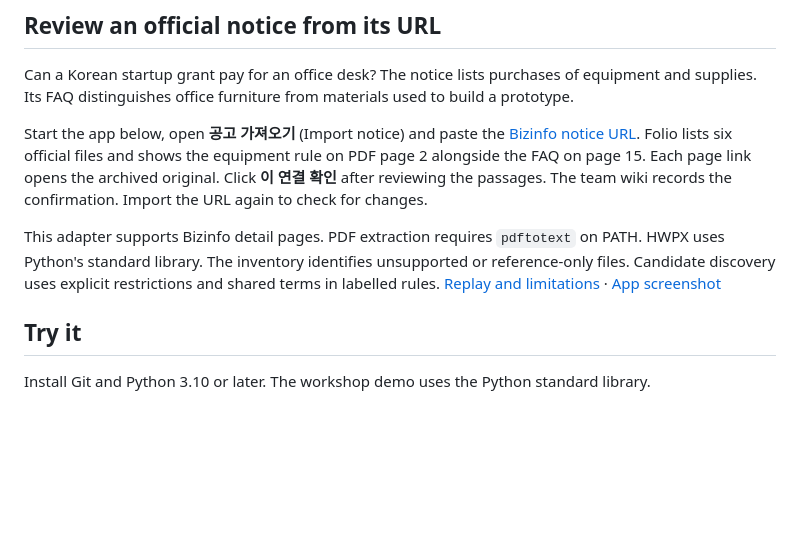
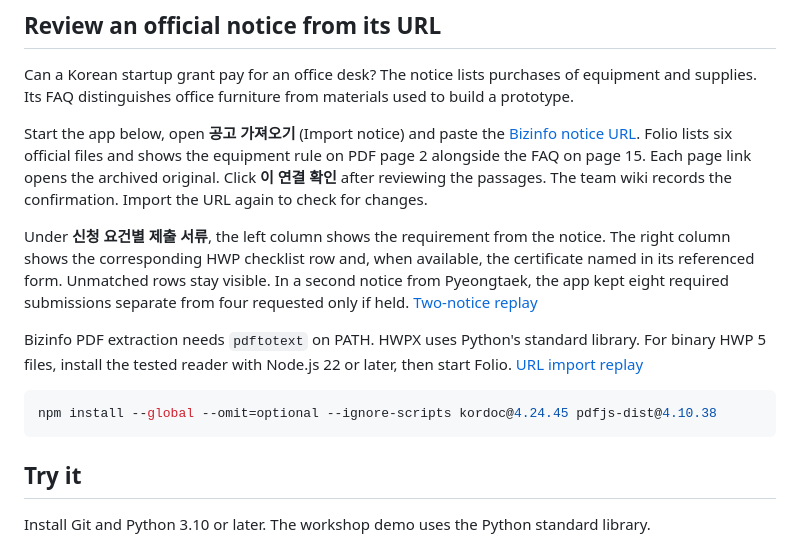
Before and after one commit to SakJaeLim/folio-wiki, a Markdown page: README.en.md, the part around the change. Drawn GitHub-style; blank space fills up the shorter version.

````diff
--- a/README.en.md
+++ b/README.en.md
@@ -20,7 +20,13 @@ Can a Korean startup grant pay for an office desk? The notice lists purchases of
 
 Start the app below, open **공고 가져오기** (Import notice) and paste the [Bizinfo notice URL](https://www.bizinfo.go.kr/sii/siia/selectSIIA200Detail.do?pblancId=PBLN_000000000119859). Folio lists six official files and shows the equipment rule on PDF page 2 alongside the FAQ on page 15. Each page link opens the archived original. Click **이 연결 확인** after reviewing the passages. The team wiki records the confirmation. Import the URL again to check for changes.
 
-This adapter supports Bizinfo detail pages. PDF extraction requires `pdftotext` on PATH. HWPX uses Python's standard library. The inventory identifies unsupported or reference-only files. Candidate discovery uses explicit restrictions and shared terms in labelled rules. [Replay and limitations](docs/research/notice-url.md) · [App screenshot](docs/media/notice-url-review.png)
+Under **신청 요건별 제출 서류**, the left column shows the requirement from the notice. The right column shows the corresponding HWP checklist row and, when available, the certificate named in its referenced form. Unmatched rows stay visible. In a second notice from Pyeongtaek, the app kept eight required submissions separate from four requested only if held. [Two-notice replay](docs/research/hwp-proof.md)
+
+Bizinfo PDF extraction needs `pdftotext` on PATH. HWPX uses Python's standard library. For binary HWP 5 files, install the tested reader with Node.js 22 or later, then start Folio. [URL import replay](docs/research/notice-url.md)
+
+```sh
+npm install --global --omit=optional --ignore-scripts kordoc@4.24.45 pdfjs-dist@4.10.38
+```
 
 ## Try it
 
````
Also changed, not shown: README.md (+7 -1 lines), docs/research/hwp-proof.md (added, +36 -0 lines), docs/research/notice-url.md (+2 -0 lines), docs/media/hwp-proof.png (added), 15 other files.
